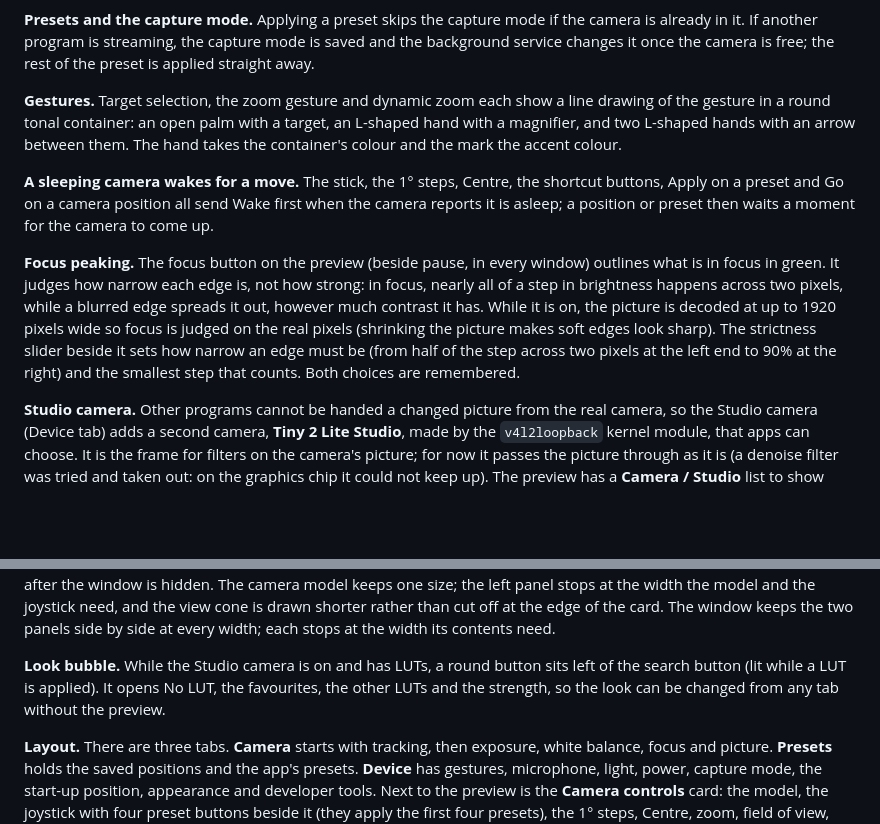
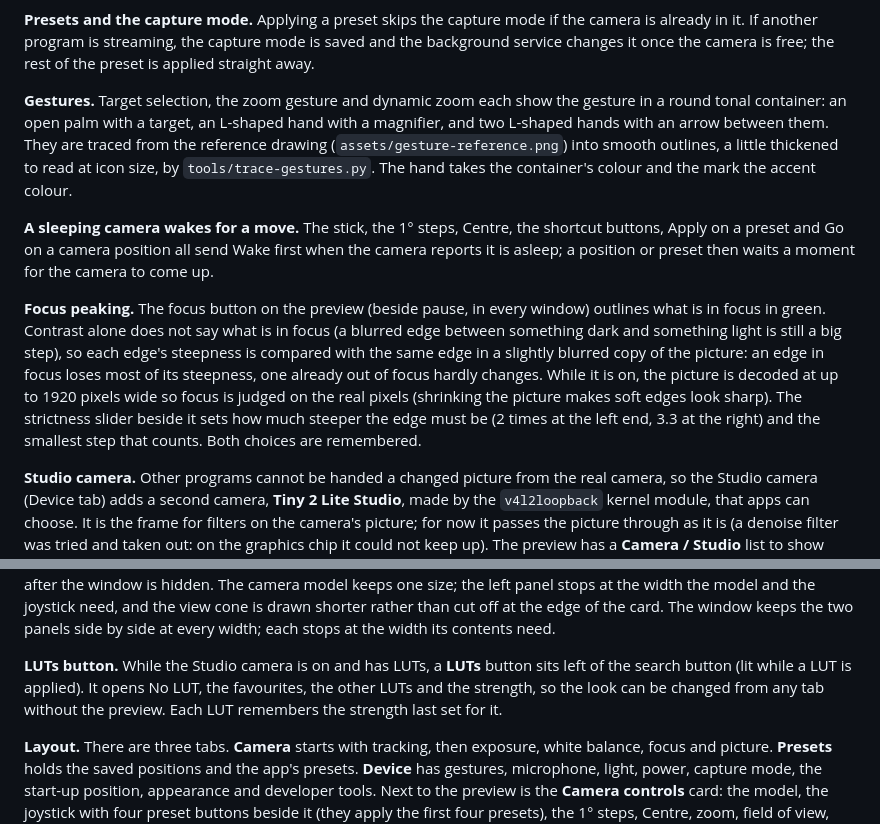
Before and after one commit to HypestHyper/Tiny-4-Lite-control, a Markdown page: app/README.md, 2 parts joined by grey strips. GitHub-like rendering; blank space fills up the shorter version.

```diff
--- a/app/README.md
+++ b/app/README.md
@@ -87,11 +87,11 @@ If the model swings the wrong way when the camera pans, turn on **Reverse pan on
 
 **Presets and the capture mode.** Applying a preset skips the capture mode if the camera is already in it. If another program is streaming, the capture mode is saved and the background service changes it once the camera is free; the rest of the preset is applied straight away.
 
-**Gestures.** Target selection, the zoom gesture and dynamic zoom each show a line drawing of the gesture in a round tonal container: an open palm with a target, an L-shaped hand with a magnifier, and two L-shaped hands with an arrow between them. The hand takes the container's colour and the mark the accent colour.
+**Gestures.** Target selection, the zoom gesture and dynamic zoom each show the gesture in a round tonal container: an open palm with a target, an L-shaped hand with a magnifier, and two L-shaped hands with an arrow between them. They are traced from the reference drawing (`assets/gesture-reference.png`) into smooth outlines, a little thickened to read at icon size, by `tools/trace-gestures.py`. The hand takes the container's colour and the mark the accent colour.
 
 **A sleeping camera wakes for a move.** The stick, the 1° steps, Centre, the shortcut buttons, Apply on a preset and Go on a camera position all send Wake first when the camera reports it is asleep; a position or preset then waits a moment for the camera to come up.
 
-**Focus peaking.** The focus button on the preview (beside pause, in every window) outlines what is in focus in green. It judges how narrow each edge is, not how strong: in focus, nearly all of a step in brightness happens across two pixels, while a blurred edge spreads it out, however much contrast it has. While it is on, the picture is decoded at up to 1920 pixels wide so focus is judged on the real pixels (shrinking the picture makes soft edges look sharp). The strictness slider beside it sets how narrow an edge must be (from half of the step across two pixels at the left end to 90% at the right) and the smallest step that counts. Both choices are remembered.
+**Focus peaking.** The focus button on the preview (beside pause, in every window) outlines what is in focus in green. Contrast alone does not say what is in focus (a blurred edge between something dark and something light is still a big step), so each edge's steepness is compared with the same edge in a slightly blurred copy of the picture: an edge in focus loses most of its steepness, one already out of focus hardly changes. While it is on, the picture is decoded at up to 1920 pixels wide so focus is judged on the real pixels (shrinking the picture makes soft edges look sharp). The strictness slider beside it sets how much steeper the edge must be (2 times at the left end, 3.3 at the right) and the smallest step that counts. Both choices are remembered.
 
 **Studio camera.** Other programs cannot be handed a changed picture from the real camera, so the Studio camera (Device tab) adds a second camera, **Tiny 2 Lite Studio**, made by the `v4l2loopback` kernel module, that apps can choose. It is the frame for filters on the camera's picture; for now it passes the picture through as it is (a denoise filter was tried and taken out: on the graphics chip it could not keep up). The preview has a **Camera / Studio** list to show either one; the capture-mode list always follows the camera itself. The background service runs it, as lightly as it can:
 
@@ -114,7 +114,7 @@ If the model swings the wrong way when the camera pans, turn on **Reverse pan on
 
 **Preview.** The preview is pinned above the camera controls (and above the whole page when the layout is stacked), so it stays in view while you scroll. It does not start when the app opens unless **Start the preview when the app opens** is on (Device tab, Appearance), so opening the app does not turn the camera on; press play (in the middle of the preview or in its corner) to start it. Pausing ends the stream at once, so the camera is free to sleep; the stream also stops 1.5 s after the window is hidden. The camera model keeps one size; the left panel stops at the width the model and the joystick need, and the view cone is drawn shorter rather than cut off at the edge of the card. The window keeps the two panels side by side at every width; each stops at the width its contents need.
 
-**Look bubble.** While the Studio camera is on and has LUTs, a round button sits left of the search button (lit while a LUT is applied). It opens No LUT, the favourites, the other LUTs and the strength, so the look can be changed from any tab without the preview.
+**LUTs button.** While the Studio camera is on and has LUTs, a **LUTs** button sits left of the search button (lit while a LUT is applied). It opens No LUT, the favourites, the other LUTs and the strength, so the look can be changed from any tab without the preview. Each LUT remembers the strength last set for it.
 
 **Layout.** There are three tabs. **Camera** starts with tracking, then exposure, white balance, focus and picture. **Presets** holds the saved positions and the app's presets. **Device** has gestures, microphone, light, power, capture mode, the start-up position, appearance and developer tools. Next to the preview is the **Camera controls** card: the model, the joystick with four preset buttons beside it (they apply the first four presets), the 1° steps, Centre, zoom, field of view, speed and Wake/Sleep. Wide, the preview and card sit in a column on the left (drag the divider to size the preview) and the tabs on the right. When the right-hand panel would get narrower than about 470 px, whatever the window size, the page stacks and scrolls as one: preview and controls, then the tabs, then the content.
 
```
Also changed, not shown: app/assets/gesture-reference.png (added), 11 other files.
